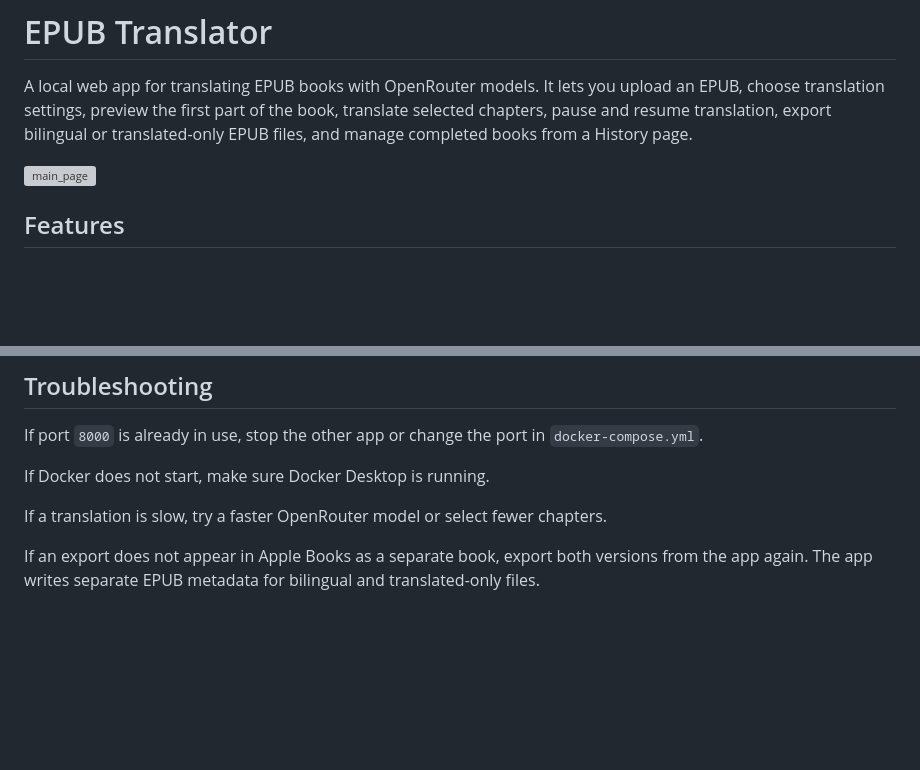
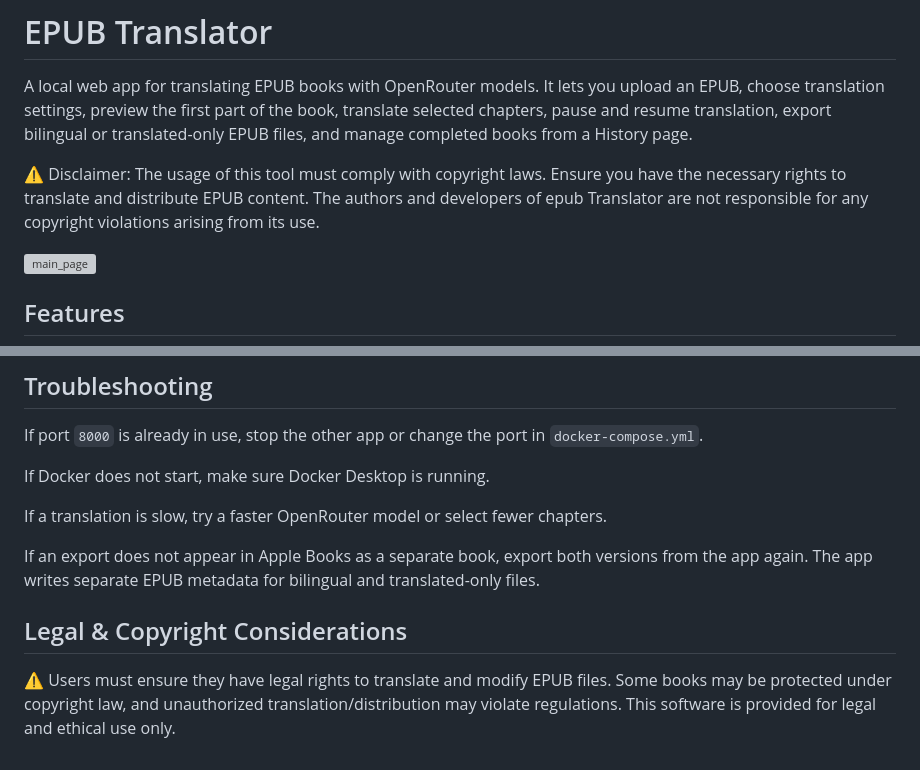
Before and after one commit to haydentamch/epub-translator, a Markdown page: README.md, 2 parts joined by grey strips. Rendered like a GitHub page; blank space fills up the shorter version; grey boxes are pictures that could not be loaded.

```diff
--- a/README.md
+++ b/README.md
@@ -1,6 +1,8 @@
 # EPUB Translator
 
 A local web app for translating EPUB books with OpenRouter models. It lets you upload an EPUB, choose translation settings, preview the first part of the book, translate selected chapters, pause and resume translation, export bilingual or translated-only EPUB files, and manage completed books from a History page.
+
+⚠ Disclaimer: The usage of this tool must comply with copyright laws. Ensure you have the necessary rights to translate and distribute EPUB content. The authors and developers of epub Translator are not responsible for any copyright violations arising from its use.
 
 <img width="1575" height="847" alt="main_page" src="https://github.com/user-attachments/assets/621690a4-91a7-48e6-82e8-9ebf03edc4a4" />
 
@@ -136,3 +138,6 @@ If Docker does not start, make sure Docker Desktop is running.
 If a translation is slow, try a faster OpenRouter model or select fewer chapters.
 
 If an export does not appear in Apple Books as a separate book, export both versions from the app again. The app writes separate EPUB metadata for bilingual and translated-only files.
+
+## Legal & Copyright Considerations
+⚠ Users must ensure they have legal rights to translate and modify EPUB files. Some books may be protected under copyright law, and unauthorized translation/distribution may violate regulations. This software is provided for legal and ethical use only.
```
